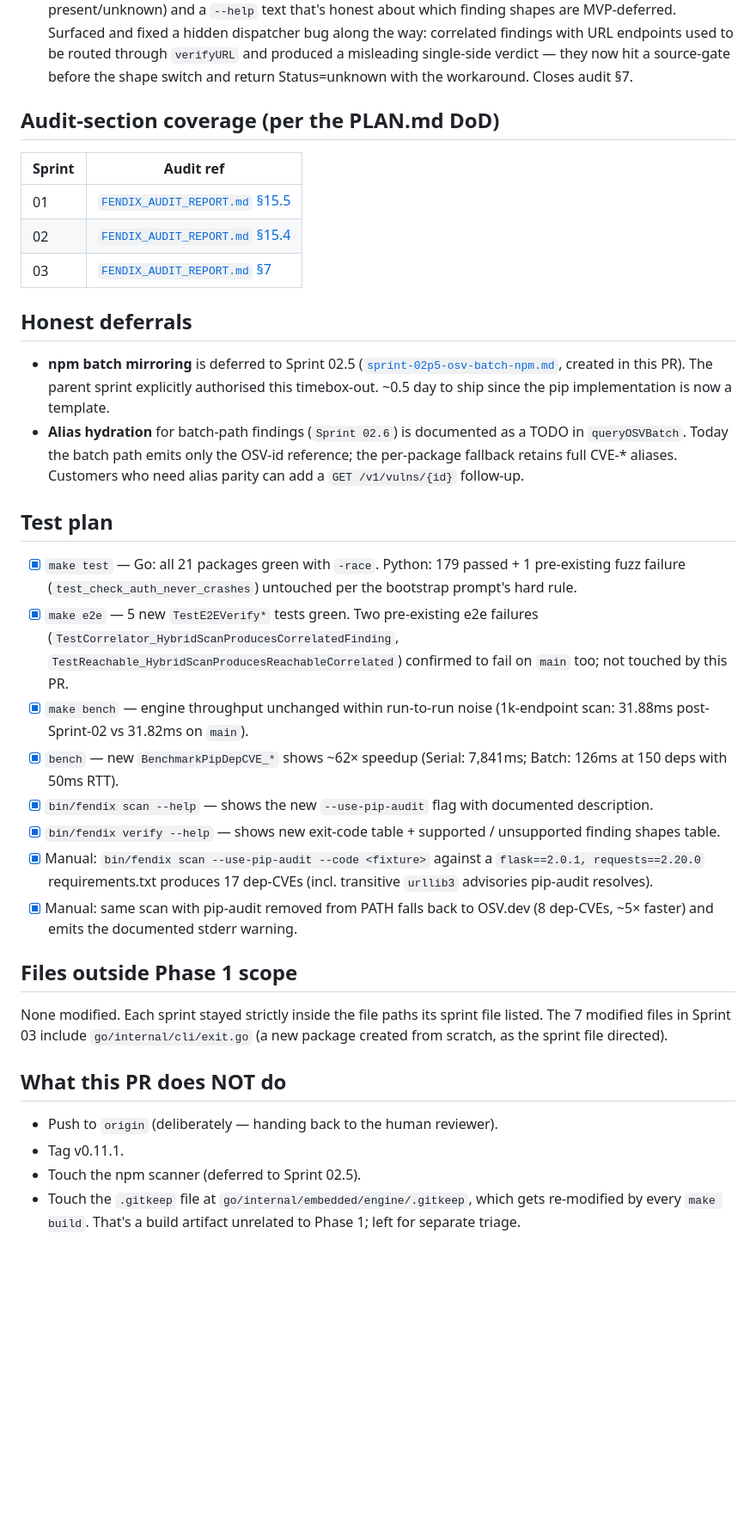
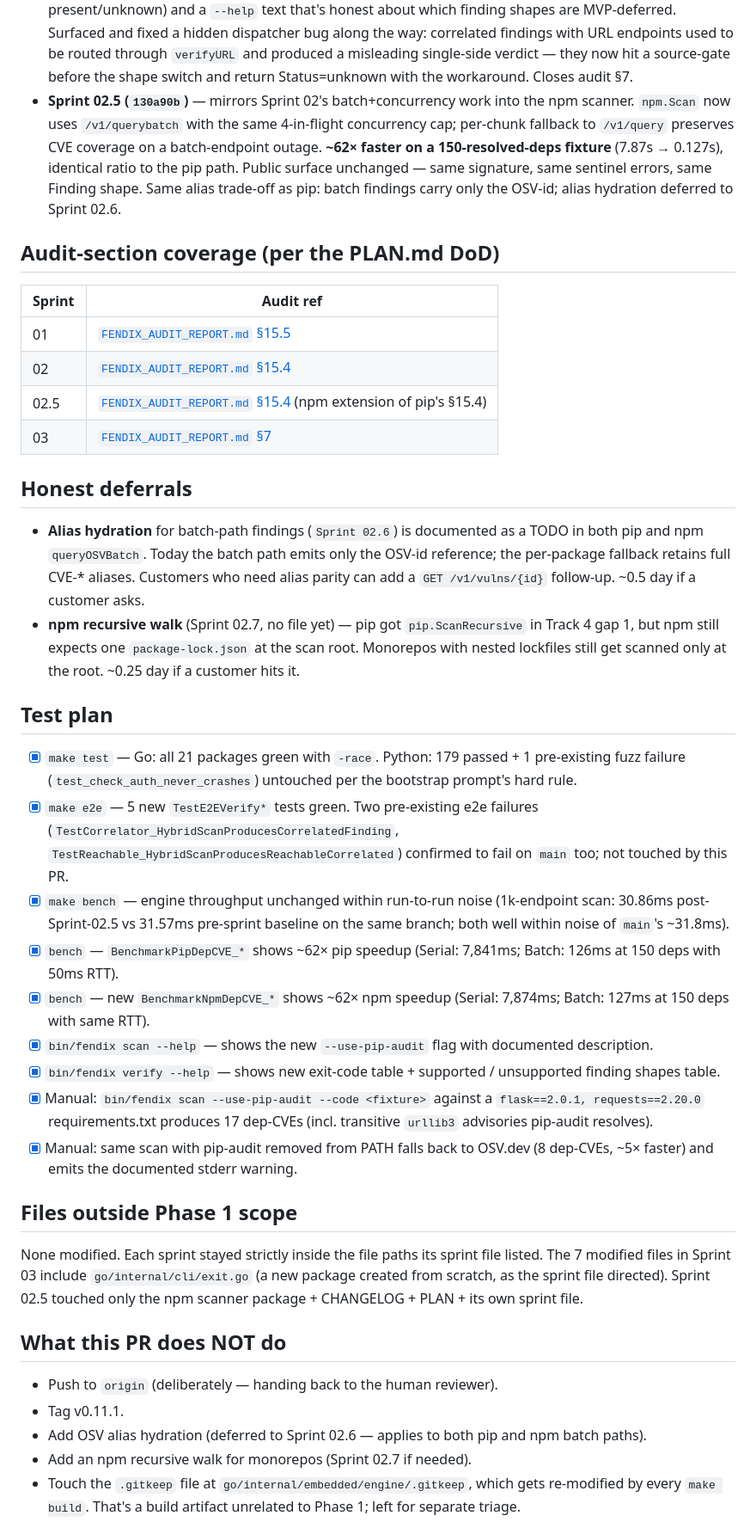
Before and after one commit to Abdel-RahmanSaied/Fendix, a Markdown page: tasks/enterprise-readiness/PHASE1_PR_DESCRIPTION.md, the part around one of its changes. Shown at 86% size. Rendered like a GitHub page; blank space fills up the shorter version.

Commit message:
docs(pr): update Phase 1 PR description for Sprint 02.5
Reflects the 4-commit branch state, adds the Sprint 02.5 entry to the
summary + audit-section table, updates bench numbers in the test-plan
section to include npm, and removes the now-stale "Touch the npm
scanner (deferred to 02.5)" line from the "What this PR does NOT do"
section.

The branch is now ready as the v0.11.1 candidate. Still drafted —
not pushed.

Co-Authored-By: Claude Opus 4.7 (1M context) <noreply@anthropic.com>

```diff
--- a/tasks/enterprise-readiness/PHASE1_PR_DESCRIPTION.md
+++ b/tasks/enterprise-readiness/PHASE1_PR_DESCRIPTION.md
@@ -32,6 +33,15 @@ Three sprints, three commits, one branch, ready to ship as v0.11.1.
   and produced a misleading single-side verdict — they now hit a
   source-gate before the shape switch and return Status=unknown with
   the workaround. Closes audit §7.
+- **Sprint 02.5 (`130a90b`)** — mirrors Sprint 02's batch+concurrency
+  work into the npm scanner. `npm.Scan` now uses `/v1/querybatch` with
+  the same 4-in-flight concurrency cap; per-chunk fallback to
+  `/v1/query` preserves CVE coverage on a batch-endpoint outage. **~62×
+  faster on a 150-resolved-deps fixture** (7.87s → 0.127s), identical
+  ratio to the pip path. Public surface unchanged — same signature,
+  same sentinel errors, same Finding shape. Same alias trade-off as
+  pip: batch findings carry only the OSV-id; alias hydration deferred
+  to Sprint 02.6.
 
 ## Audit-section coverage (per the PLAN.md DoD)
 
@@ -39,20 +49,21 @@ Three sprints, three commits, one branch, ready to ship as v0.11.1.
 |---|---|
 | 01 | [`FENDIX_AUDIT_REPORT.md` §15.5](FENDIX_AUDIT_REPORT.md) |
 | 02 | [`FENDIX_AUDIT_REPORT.md` §15.4](FENDIX_AUDIT_REPORT.md) |
+| 02.5 | [`FENDIX_AUDIT_REPORT.md` §15.4](FENDIX_AUDIT_REPORT.md) (npm extension of pip's §15.4) |
 | 03 | [`FENDIX_AUDIT_REPORT.md` §7](FENDIX_AUDIT_REPORT.md) |
 
 ## Honest deferrals
 
-- **npm batch mirroring** is deferred to Sprint 02.5
-  ([`sprint-02p5-osv-batch-npm.md`](tasks/enterprise-readiness/sprint-02p5-osv-batch-npm.md),
-  created in this PR). The parent sprint explicitly authorised this
-  timebox-out. ~0.5 day to ship since the pip implementation is now a
-  template.
 - **Alias hydration** for batch-path findings (`Sprint 02.6`) is
-  documented as a TODO in `queryOSVBatch`. Today the batch path emits
-  only the OSV-id reference; the per-package fallback retains full
-  CVE-* aliases. Customers who need alias parity can add a
-  `GET /v1/vulns/{id}` follow-up.
+  documented as a TODO in both pip and npm `queryOSVBatch`. Today the
+  batch path emits only the OSV-id reference; the per-package fallback
+  retains full CVE-* aliases. Customers who need alias parity can add
+  a `GET /v1/vulns/{id}` follow-up. ~0.5 day if a customer asks.
+- **npm recursive walk** (Sprint 02.7, no file yet) — pip got
+  `pip.ScanRecursive` in Track 4 gap 1, but npm still expects one
+  `package-lock.json` at the scan root. Monorepos with nested
+  lockfiles still get scanned only at the root. ~0.25 day if a
+  customer hits it.
 
 ## Test plan
 
@@ -65,10 +76,13 @@ Three sprints, three commits, one branch, ready to ship as v0.11.1.
       `TestReachable_HybridScanProducesReachableCorrelated`) confirmed
       to fail on `main` too; not touched by this PR.
 - [x] `make bench` — engine throughput unchanged within run-to-run
-      noise (1k-endpoint scan: 31.88ms post-Sprint-02 vs 31.82ms on
-      `main`).
-- [x] `bench` — new `BenchmarkPipDepCVE_*` shows ~62× speedup
+      noise (1k-endpoint scan: 30.86ms post-Sprint-02.5 vs 31.57ms
+      pre-sprint baseline on the same branch; both well within noise
+      of `main`'s ~31.8ms).
+- [x] `bench` — `BenchmarkPipDepCVE_*` shows ~62× pip speedup
       (Serial: 7,841ms; Batch: 126ms at 150 deps with 50ms RTT).
+- [x] `bench` — new `BenchmarkNpmDepCVE_*` shows ~62× npm speedup
+      (Serial: 7,874ms; Batch: 127ms at 150 deps with same RTT).
 - [x] `bin/fendix scan --help` — shows the new `--use-pip-audit` flag
       with documented description.
 - [x] `bin/fendix verify --help` — shows new exit-code table +
@@ -86,13 +100,16 @@ Three sprints, three commits, one branch, ready to ship as v0.11.1.
 None modified. Each sprint stayed strictly inside the file paths its
 sprint file listed. The 7 modified files in Sprint 03 include
 `go/internal/cli/exit.go` (a new package created from scratch, as the
-sprint file directed).
+sprint file directed). Sprint 02.5 touched only the npm scanner
+package + CHANGELOG + PLAN + its own sprint file.
 
 ## What this PR does NOT do
 
 - Push to `origin` (deliberately — handing back to the human reviewer).
 - Tag v0.11.1.
-- Touch the npm scanner (deferred to Sprint 02.5).
+- Add OSV alias hydration (deferred to Sprint 02.6 — applies to both
+  pip and npm batch paths).
+- Add an npm recursive walk for monorepos (Sprint 02.7 if needed).
 - Touch the `.gitkeep` file at `go/internal/embedded/engine/.gitkeep`,
   which gets re-modified by every `make build`. That's a build artifact
   unrelated to Phase 1; left for separate triage.
```
Also changed, not shown: other parts of tasks/enterprise-readiness/PHASE1_PR_DESCRIPTION.md (+5 -3 lines).
